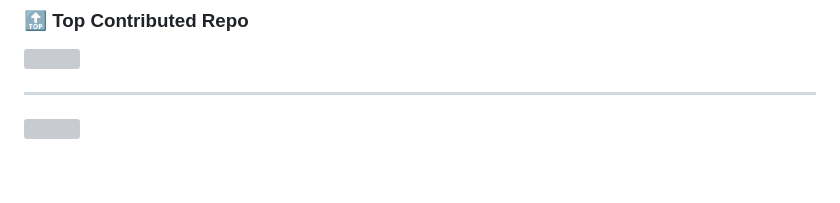
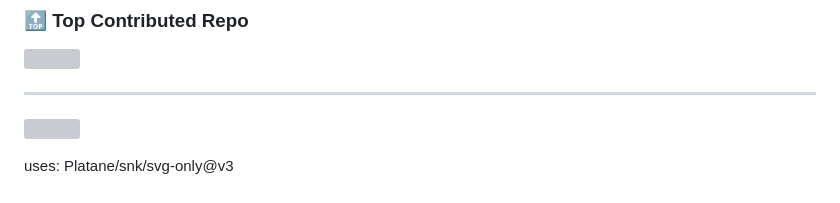
Before and after one commit to jenniferkunene/jenniferkunene, a Markdown page: README.md, the part around the change. GitHub-like rendering; grey boxes are pictures that could not be loaded.

```diff
--- a/README.md
+++ b/README.md
@@ -24,4 +24,5 @@
 ---
 [![](https://visitcount.itsvg.in/api?id=jenniferkunene&icon=0&color=0)](https://visitcount.itsvg.in)
 
+ uses: Platane/snk/svg-only@v3
 <!-- Proudly created with GPRM ( https://gprm.itsvg.in ) -->
```
